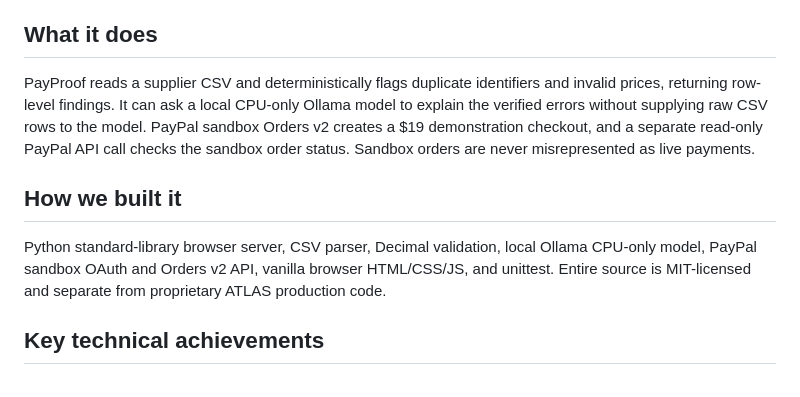
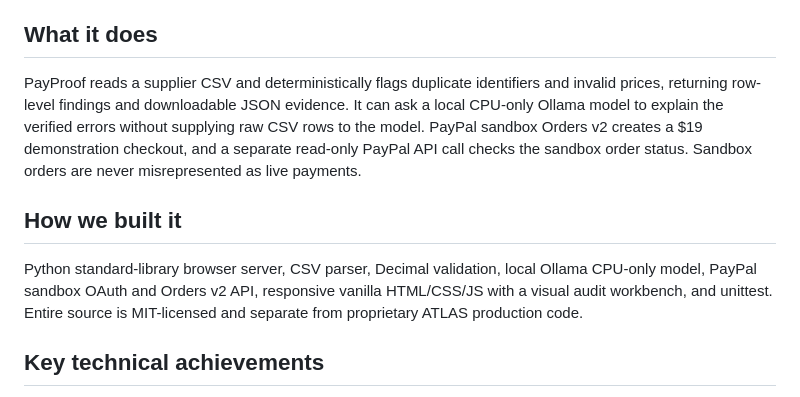
Before and after one commit to businessbowleg/atlas-payproof-hackathon-2026, a Markdown page: SUBMISSION_DRAFT.md, the part around the change. Drawn GitHub-style.

```diff
--- a/SUBMISSION_DRAFT.md
+++ b/SUBMISSION_DRAFT.md
@@ -16,7 +16,7 @@ followed by a sandbox PayPal quote for a future remediation service.
 ## What it does
 
 PayProof reads a supplier CSV and deterministically flags duplicate identifiers
-and invalid prices, returning row-level findings. It can ask a local CPU-only
+and invalid prices, returning row-level findings and downloadable JSON evidence. It can ask a local CPU-only
 Ollama model to explain the verified errors without supplying raw CSV rows
 to the model. PayPal sandbox Orders v2 creates a $19 demonstration checkout,
 and a separate read-only PayPal API call checks the sandbox order status.
@@ -26,7 +26,7 @@ Sandbox orders are never misrepresented as live payments.
 
 Python standard-library browser server, CSV parser, Decimal validation,
 local Ollama CPU-only model, PayPal sandbox OAuth and Orders v2 API,
-vanilla browser HTML/CSS/JS, and unittest. Entire source is MIT-licensed
+responsive vanilla HTML/CSS/JS with a visual audit workbench, and unittest. Entire source is MIT-licensed
 and separate from proprietary ATLAS production code.
 
 ## Key technical achievements
```
Also changed, not shown: README.md (+12 -0 lines), docs/interface-preview.png (added), 1 other file.
